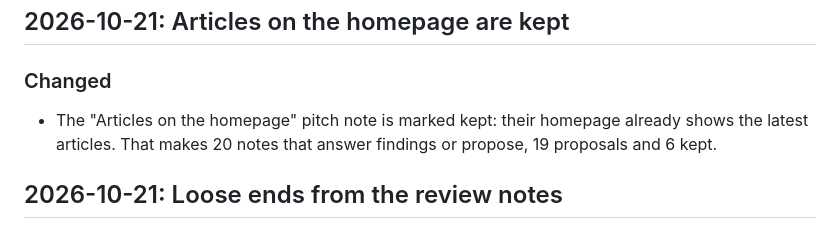
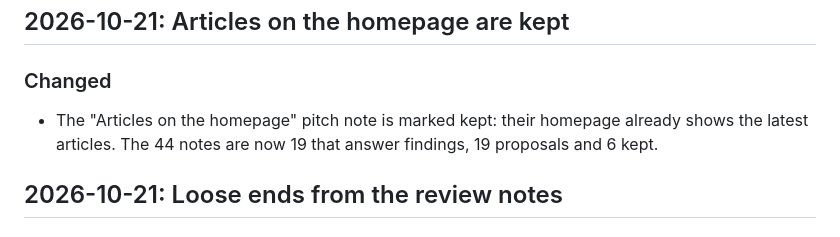
Before and after one commit to njflora/stoa-prototype, a Markdown page: CHANGELOG.md, the part around the change. Drawn GitHub-style.

Commit message:
Correct the pitch note counts in the changelog

```diff
--- a/CHANGELOG.md
+++ b/CHANGELOG.md
@@ -5,7 +5,7 @@ All notable changes to this prototype are listed here. Newest first.
 ## 2026-10-21: Articles on the homepage are kept
 
 ### Changed
-- The "Articles on the homepage" pitch note is marked kept: their homepage already shows the latest articles. That makes 20 notes that answer findings or propose, 19 proposals and 6 kept.
+- The "Articles on the homepage" pitch note is marked kept: their homepage already shows the latest articles. The 44 notes are now 19 that answer findings, 19 proposals and 6 kept.
 
 ## 2026-10-21: Loose ends from the review notes
 
```
